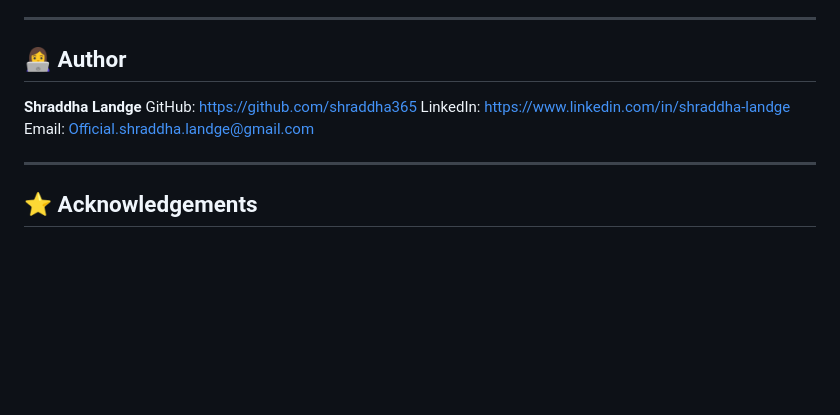
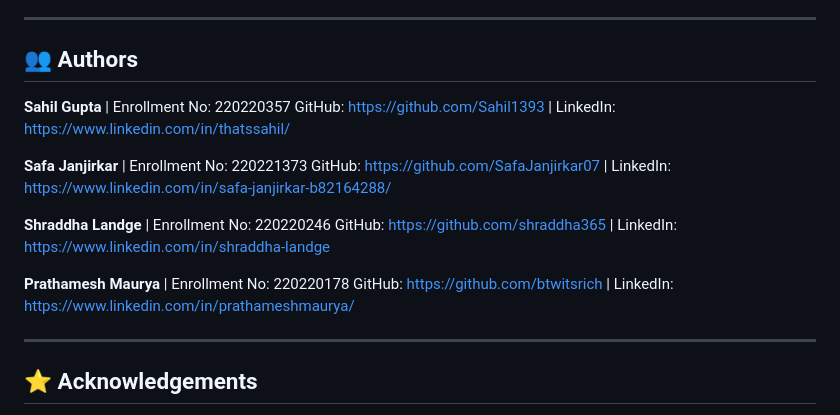
Before and after one commit to Sahil1393/LANL_Earthquake_Prediction, a Markdown page: README.md, the part around the change. Rendered like a GitHub page; blank space fills up the shorter version.

Commit message:
Update authors section in README.md

```diff
--- a/README.md
+++ b/README.md
@@ -211,14 +211,22 @@ python src/pipeline/predict_pipeline.py
 
 ---
 
-## 👩‍💻 Author
+## 👥 Authors
 
-**Shraddha Landge**
-GitHub: https://github.com/shraddha365
-LinkedIn: https://www.linkedin.com/in/shraddha-landge
-Email: [Official.shraddha.landge@gmail.com](mailto:Official.shraddha.landge@gmail.com)
+**Sahil Gupta** | Enrollment No: 220220357
+GitHub: https://github.com/Sahil1393 | LinkedIn: https://www.linkedin.com/in/thatssahil/
+
+**Safa Janjirkar** | Enrollment No: 220221373
+GitHub: https://github.com/SafaJanjirkar07 | LinkedIn: https://www.linkedin.com/in/safa-janjirkar-b82164288/
+
+**Shraddha Landge** | Enrollment No: 220220246
+GitHub: https://github.com/shraddha365 | LinkedIn: https://www.linkedin.com/in/shraddha-landge
+
+**Prathamesh Maurya** | Enrollment No: 220220178
+GitHub: https://github.com/btwitsrich | LinkedIn: https://www.linkedin.com/in/prathameshmaurya/
 
 ---
+
 
 ## ⭐ Acknowledgements
 
```
